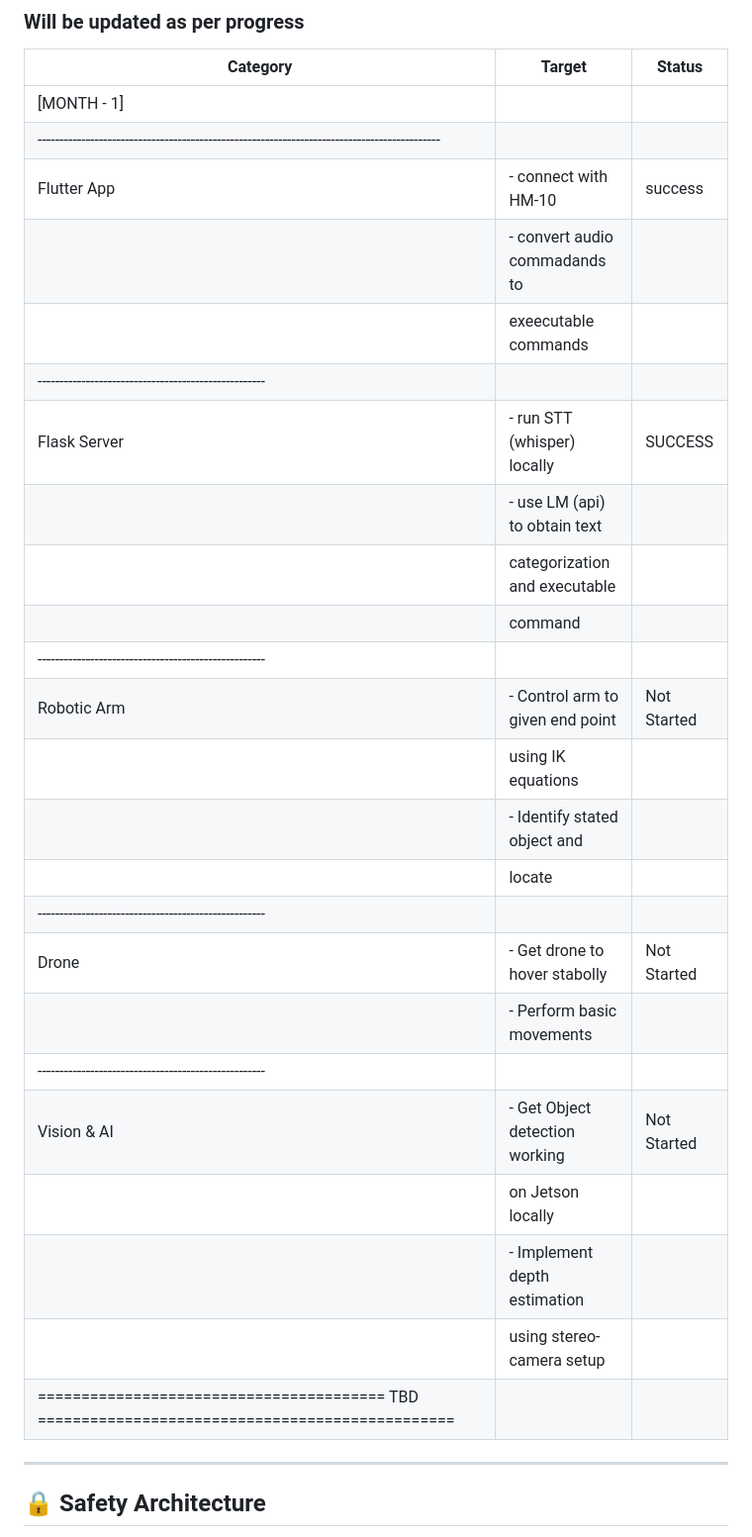
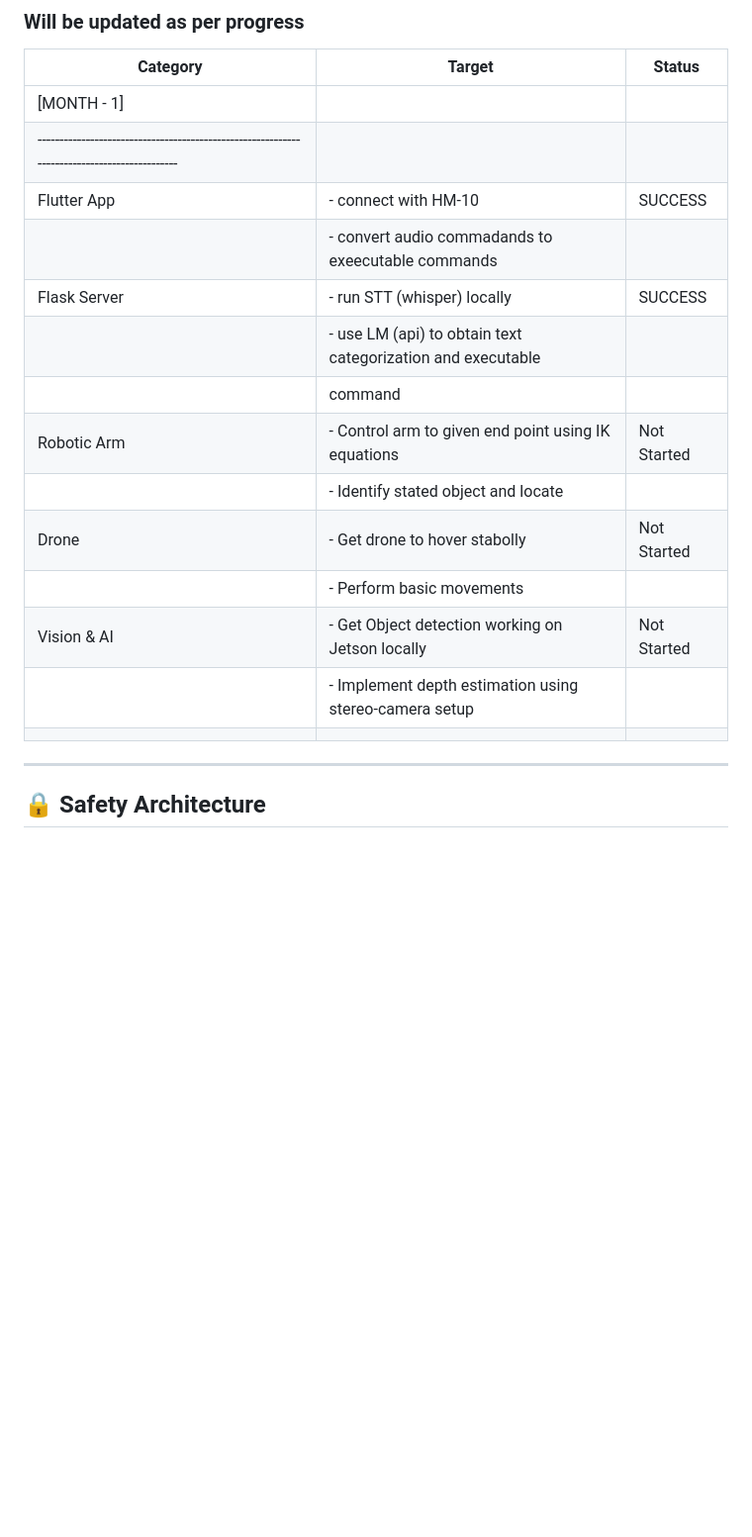
Before and after one commit to Jkdxbns/Autonomous-Drone, a Markdown page: README.md, the part around the change. Shown: that part at 99% size. Rendered like a GitHub page; blank space fills up the shorter version.

Commit message:
Updated Readme
- Restructured progress table

```diff
--- a/README.md
+++ b/README.md
@@ -130,28 +130,18 @@ Power System:
 | ------------------------ | ------------------------------- | ------------------------------ |
 |                                     [MONTH - 1]                                             |
 | --------------------------------------------------------------------------------------------|
-|    Flutter App           | - connect with HM-10            |           success              |
-|                          | - convert audio commadands to   |                                |
-|                          |   exeecutable commands          |                                |
-|                ----------------------------------------------------                         |
+|    Flutter App           | - connect with HM-10            |           SUCCESS              |
+|                          | - convert audio commadands to exeecutable commands   |           |
 |    Flask Server          | - run STT (whisper) locally     |           SUCCESS              |
-|                          | - use LM (api) to obtain text   |                                |
-|                          |   categorization and executable |                                |
+|                          | - use LM (api) to obtain text categorization and executable  |   |
 |                          |   command                       |                                |
-|                ----------------------------------------------------                         |
-|     Robotic Arm          | - Control arm to given end point|          Not Started           |
-|                          |   using IK equations            |                                |
-|                          | - Identify stated object and    |                                |
-|                          |   locate                        |                                |
-|                ----------------------------------------------------                         |
+|     Robotic Arm          | - Control arm to given end point using IK equations|  Not Started|
+|                          | - Identify stated object and locate   |                          |
 |     Drone                | - Get drone to hover stabolly   |          Not Started           |
 |                          | - Perform basic movements       |                                |
-|               ----------------------------------------------------                          |
-|     Vision & AI          | - Get Object detection working  |          Not Started           |
-|                          |   on Jetson locally             |                                |
-|                          | - Implement depth estimation    |                                |
-|                          |   using stereo-camera setup     |                                |
-|======================================== TBD ================================================|
+|     Vision & AI          | - Get Object detection working on Jetson locally | Not Started   |
+|                          | - Implement depth estimation using stereo-camera setup   |       |
+|                          |                                 |                                |
 ---
 
 ## 🔒 Safety Architecture
```
